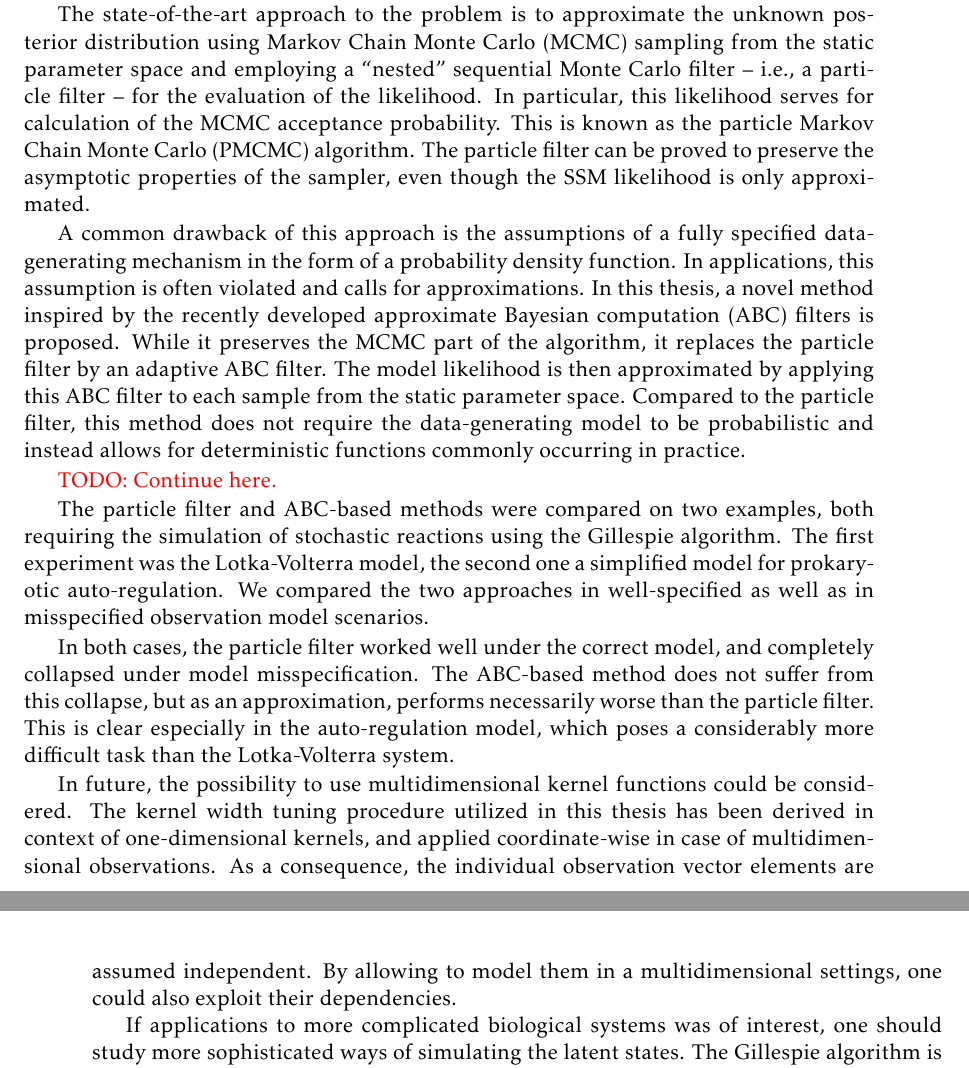
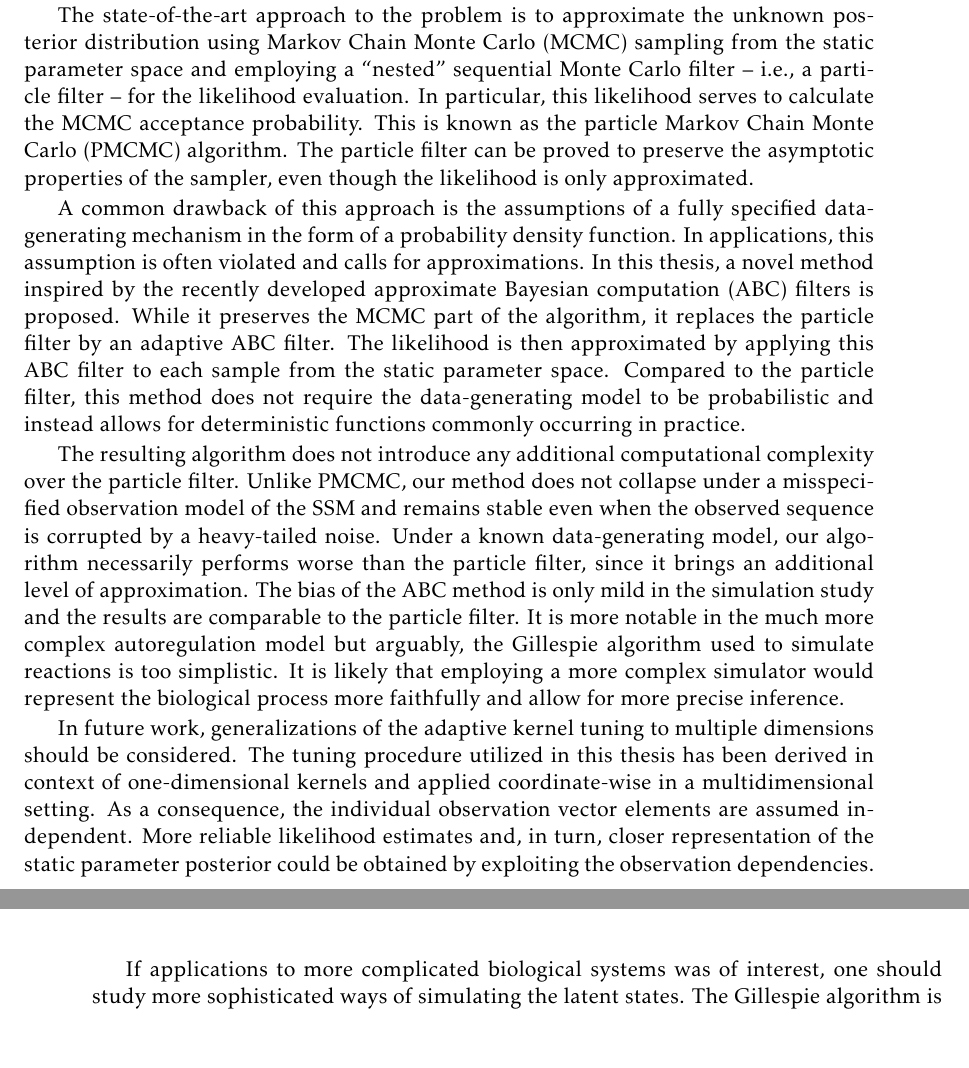
Before and after one commit to tomaskala/master-thesis, a LaTeX thesis (thesis/Thesis.tex, which reads thesis/tex/chapters/conclusion.tex): two parts of pages 61 and 62 of 65, joined at a grey line, cut so that both start at the same text, the shorter picture padded with empty space. Compiled offline with pdfLaTeX.

Commit message:
Updated the rest of the conclusion

```diff
--- a/thesis/tex/chapters/conclusion.tex
+++ b/thesis/tex/chapters/conclusion.tex
@@ -3,16 +3,12 @@
 
 This thesis deals with static parameter inference in state-space models (SSMs). We approach the problem using the probabilistically consistent and versatile Bayesian framework. This involves formulating a prior density and inferring a posterior distribution of the static parameter given an observed sequence. The inference process is complicated by the intractable likelihood of the state-space model, which prevents the application of standard Bayesian methods.
 
-The state-of-the-art approach to the problem is to approximate the unknown posterior distribution using Markov Chain Monte Carlo (MCMC) sampling from the static parameter space and employing a ``nested'' sequential Monte Carlo filter -- i.e., a particle filter -- for the evaluation of the likelihood. In particular, this likelihood serves for calculation of the MCMC acceptance probability. This is known as the particle Markov Chain Monte Carlo (PMCMC) algorithm. The particle filter can be proved to preserve the asymptotic properties of the sampler, even though the SSM likelihood is only approximated.
+The state-of-the-art approach to the problem is to approximate the unknown posterior distribution using Markov Chain Monte Carlo (MCMC) sampling from the static parameter space and employing a ``nested'' sequential Monte Carlo filter -- i.e., a particle filter -- for the likelihood evaluation. In particular, this likelihood serves to calculate the MCMC acceptance probability. This is known as the particle Markov Chain Monte Carlo (PMCMC) algorithm. The particle filter can be proved to preserve the asymptotic properties of the sampler, even though the likelihood is only approximated.
 
-A common drawback of this approach is the assumptions of a fully specified data-generating mechanism in the form of a probability density function. In applications, this assumption is often violated and calls for approximations. In this thesis, a novel method inspired by the recently developed approximate Bayesian computation (ABC) filters is proposed. While it preserves the MCMC part of the algorithm, it replaces the particle filter by an adaptive ABC filter. The model likelihood is then approximated by applying this ABC filter to each sample from the static parameter space. Compared to the particle filter, this method does not require the data-generating model to be probabilistic and instead allows for deterministic functions commonly occurring in practice.
+A common drawback of this approach is the assumptions of a fully specified data-generating mechanism in the form of a probability density function. In applications, this assumption is often violated and calls for approximations. In this thesis, a novel method inspired by the recently developed approximate Bayesian computation (ABC) filters is proposed. While it preserves the MCMC part of the algorithm, it replaces the particle filter by an adaptive ABC filter. The likelihood is then approximated by applying this ABC filter to each sample from the static parameter space. Compared to the particle filter, this method does not require the data-generating model to be probabilistic and instead allows for deterministic functions commonly occurring in practice.
 
-{\color{red} TODO: Continue here.}
+The resulting algorithm does not introduce any additional computational complexity over the particle filter. Unlike PMCMC, our method does not collapse under a misspecified observation model of the SSM and remains stable even when the observed sequence is corrupted by a heavy-tailed noise. Under a known data-generating model, our algorithm necessarily performs worse than the particle filter, since it brings an additional level of approximation. The bias of the ABC method is only mild in the simulation study and the results are comparable to the particle filter. It is more notable in the much more complex autoregulation model but arguably, the Gillespie algorithm used to simulate reactions is too simplistic. It is likely that employing a more complex simulator would represent the biological process more faithfully and allow for more precise inference.
 
-The particle filter and ABC-based methods were compared on two examples, both requiring the simulation of stochastic reactions using the Gillespie algorithm. The first experiment was the Lotka-Volterra model, the second one a simplified model for prokaryotic auto-regulation. We compared the two approaches in well-specified as well as in misspecified observation model scenarios.
-
-In both cases, the particle filter worked well under the correct model, and completely collapsed under model misspecification. The ABC-based method does not suffer from this collapse, but as an approximation, performs necessarily worse than the particle filter. This is clear especially in the auto-regulation model, which poses a considerably more difficult task than the Lotka-Volterra system.
-
-In future, the possibility to use multidimensional kernel functions could be considered. The kernel width tuning procedure utilized in this thesis has been derived in context of one-dimensional kernels, and applied coordinate-wise in case of multidimensional observations. As a consequence, the individual observation vector elements are assumed independent. By allowing to model them in a multidimensional settings, one could also exploit their dependencies.
+In future work, generalizations of the adaptive kernel tuning to multiple dimensions should be considered. The tuning procedure utilized in this thesis has been derived in context of one-dimensional kernels and applied coordinate-wise in a multidimensional setting. As a consequence, the individual observation vector elements are assumed independent. More reliable likelihood estimates and, in turn, closer representation of the static parameter posterior could be obtained by exploiting the observation dependencies.
 
 If applications to more complicated biological systems was of interest, one should study more sophisticated ways of simulating the latent states. The Gillespie algorithm is still a naïve method, and fails to cover the details present in systems as complex as those found in molecular biology.
```
Also changed, not shown: thesis/Thesis.pdf.
